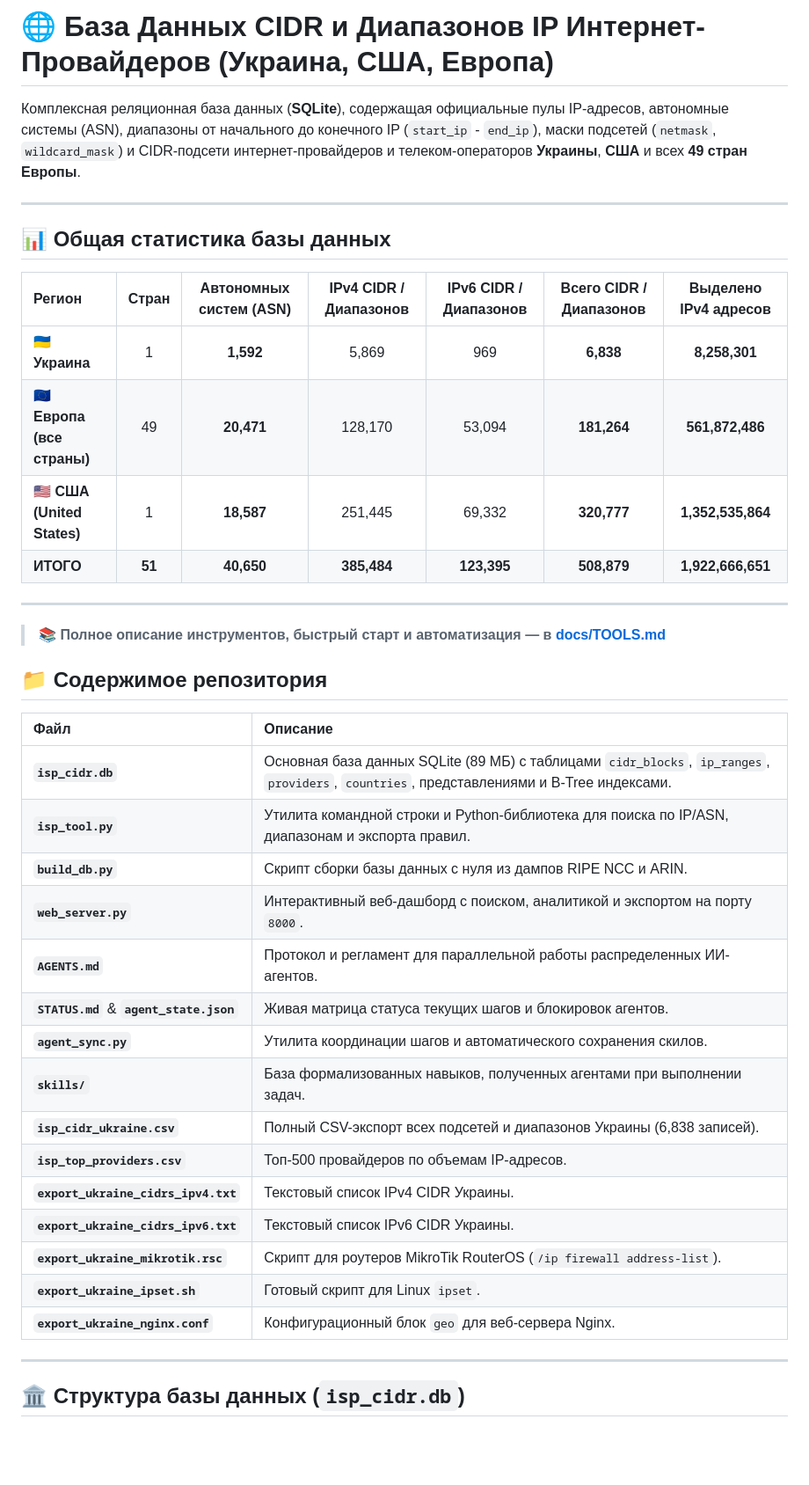
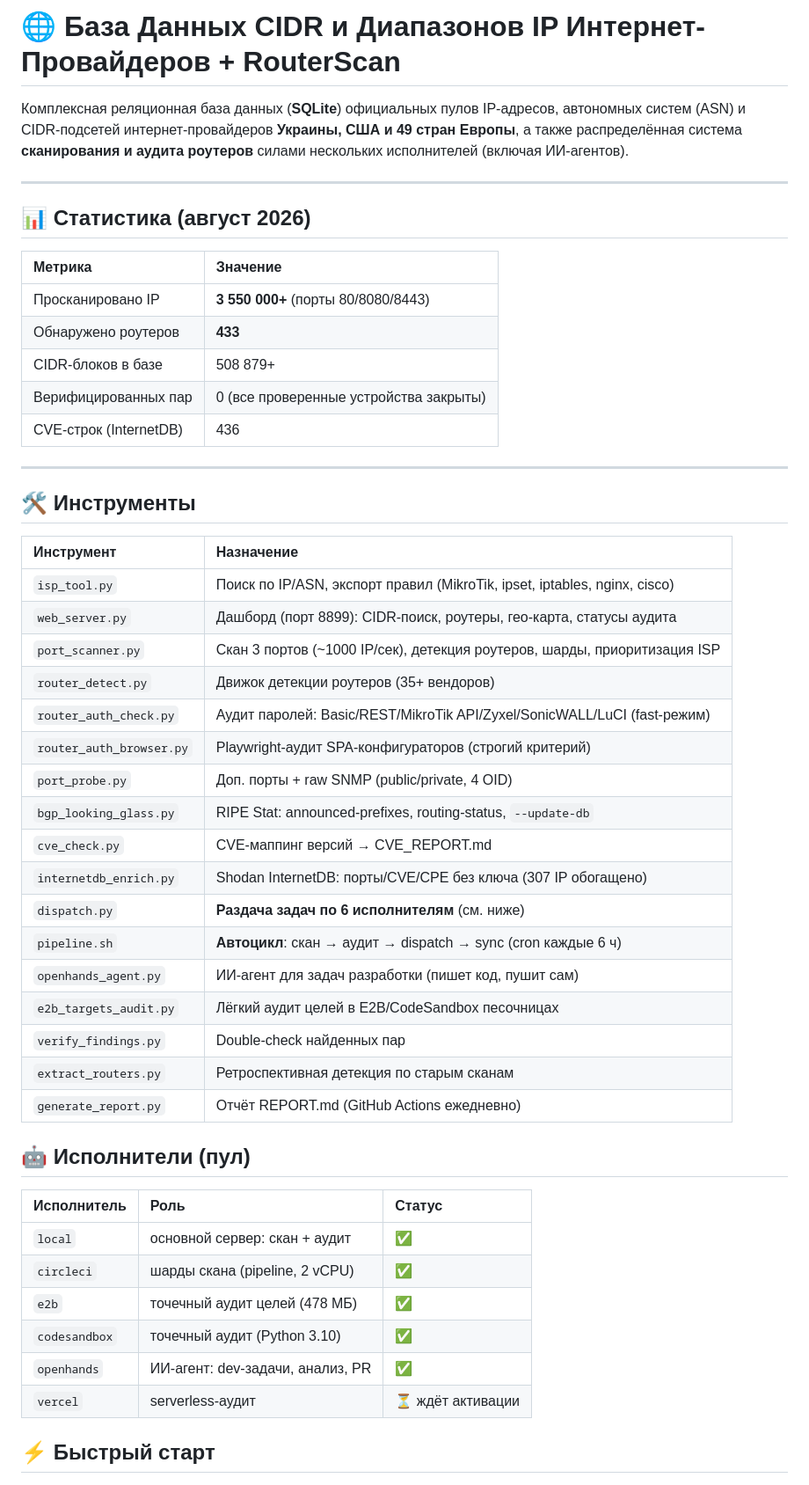
Before and after one commit to JoTalbot/scan, a Markdown page: README.md, the part around one of its changes. Shown at 88% size. GitHub-like rendering; blank space fills up the shorter version.

```diff
--- a/README.md
+++ b/README.md
@@ -1,43 +1,56 @@
-# 🌐 База Данных CIDR и Диапазонов IP Интернет-Провайдеров (Украина, США, Европа)
+# 🌐 База Данных CIDR и Диапазонов IP Интернет-Провайдеров + RouterScan
 
-Комплексная реляционная база данных (**SQLite**), содержащая официальные пулы IP-адресов, автономные системы (ASN), диапазоны от начального до конечного IP (`start_ip` - `end_ip`), маски подсетей (`netmask`, `wildcard_mask`) и CIDR-подсети интернет-провайдеров и телеком-операторов **Украины**, **США** и всех **49 стран Европы**.
+Комплексная реляционная база данных (**SQLite**) официальных пулов IP-адресов,
+автономных систем (ASN) и CIDR-подсетей интернет-провайдеров **Украины, США
+и 49 стран Европы**, а также распределённая система **сканирования и аудита
+роутеров** силами нескольких исполнителей (включая ИИ-агентов).
 
 ---
 
-## 📊 Общая статистика базы данных
+## 📊 Статистика (август 2026)
 
-| Регион | Стран | Автономных систем (ASN) | IPv4 CIDR / Диапазонов | IPv6 CIDR / Диапазонов | Всего CIDR / Диапазонов | Выделено IPv4 адресов |
-| :--- | :---: | :---: | :---: | :---: | :---: | :---: |
-| 🇺🇦 **Украина** | 1 | **1,592** | 5,869 | 969 | **6,838** | **8,258,301** |
-| 🇪🇺 **Европа (все страны)** | 49 | **20,471** | 128,170 | 53,094 | **181,264** | **561,872,486** |
-| 🇺🇸 **США (United States)** | 1 | **18,587** | 251,445 | 69,332 | **320,777** | **1,352,535,864** |
-| **ИТОГО** | **51** | **40,650** | **385,484** | **123,395** | **508,879** | **1,922,666,651** |
+| Метрика | Значение |
+| :--- | :--- |
+| Просканировано IP | **3 550 000+** (порты 80/8080/8443) |
+| Обнаружено роутеров | **433** |
+| CIDR-блоков в базе | 508 879+ |
+| Верифицированных пар | 0 (все проверенные устройства закрыты) |
+| CVE-строк (InternetDB) | 436 |
 
 ---
 
-> 📚 **Полное описание инструментов, быстрый старт и автоматизация — в [docs/TOOLS.md](docs/TOOLS.md)**
+## 🛠️ Инструменты
 
-## 📁 Содержимое репозитория
+| Инструмент | Назначение |
+| :--- | :--- |
+| `isp_tool.py` | Поиск по IP/ASN, экспорт правил (MikroTik, ipset, iptables, nginx, cisco) |
+| `web_server.py` | Дашборд (порт 8899): CIDR-поиск, роутеры, гео-карта, статусы аудита |
+| `port_scanner.py` | Скан 3 портов (~1000 IP/сек), детекция роутеров, шарды, приоритизация ISP |
+| `router_detect.py` | Движок детекции роутеров (35+ вендоров) |
+| `router_auth_check.py` | Аудит паролей: Basic/REST/MikroTik API/Zyxel/SonicWALL/LuCI (fast-режим) |
+| `router_auth_browser.py` | Playwright-аудит SPA-конфигураторов (строгий критерий) |
+| `port_probe.py` | Доп. порты + raw SNMP (public/private, 4 OID) |
+| `bgp_looking_glass.py` | RIPE Stat: announced-prefixes, routing-status, `--update-db` |
+| `cve_check.py` | CVE-маппинг версий → CVE_REPORT.md |
+| `internetdb_enrich.py` | Shodan InternetDB: порты/CVE/CPE без ключа (307 IP обогащено) |
+| `dispatch.py` | **Раздача задач по 6 исполнителям** (см. ниже) |
+| `pipeline.sh` | **Автоцикл**: скан → аудит → dispatch → sync (cron каждые 6 ч) |
+| `openhands_agent.py` | ИИ-агент для задач разработки (пишет код, пушит сам) |
+| `e2b_targets_audit.py` | Лёгкий аудит целей в E2B/CodeSandbox песочницах |
+| `verify_findings.py` | Double-check найденных пар |
+| `extract_routers.py` | Ретроспективная детекция по старым сканам |
+| `generate_report.py` | Отчёт REPORT.md (GitHub Actions ежедневно) |
 
-| Файл | Описание |
-| :--- | :--- |
-| **`isp_cidr.db`** | Основная база данных SQLite (89 МБ) с таблицами `cidr_blocks`, `ip_ranges`, `providers`, `countries`, представлениями и B-Tree индексами. |
-| **`isp_tool.py`** | Утилита командной строки и Python-библиотека для поиска по IP/ASN, диапазонам и экспорта правил. |
-| **`build_db.py`** | Скрипт сборки базы данных с нуля из дампов RIPE NCC и ARIN. |
-| **`web_server.py`** | Интерактивный веб-дашборд с поиском, аналитикой и экспортом на порту `8000`. |
-| **`AGENTS.md`** | Протокол и регламент для параллельной работы распределенных ИИ-агентов. |
-| **`STATUS.md`** & **`agent_state.json`** | Живая матрица статуса текущих шагов и блокировок агентов. |
-| **`agent_sync.py`** | Утилита координации шагов и автоматического сохранения скилов. |
-| **`skills/`** | База формализованных навыков, полученных агентами при выполнении задач. |
-| **`isp_cidr_ukraine.csv`** | Полный CSV-экспорт всех подсетей и диапазонов Украины (6,838 записей). |
-| **`isp_top_providers.csv`** | Топ-500 провайдеров по объемам IP-адресов. |
-| **`export_ukraine_cidrs_ipv4.txt`** | Текстовый список IPv4 CIDR Украины. |
-| **`export_ukraine_cidrs_ipv6.txt`** | Текстовый список IPv6 CIDR Украины. |
-| **`export_ukraine_mikrotik.rsc`** | Скрипт для роутеров MikroTik RouterOS (`/ip firewall address-list`). |
-| **`export_ukraine_ipset.sh`** | Готовый скрипт для Linux `ipset`. |
-| **`export_ukraine_nginx.conf`** | Конфигурационный блок `geo` для веб-сервера Nginx. |
+## 🤖 Исполнители (пул)
 
----
+| Исполнитель | Роль | Статус |
+| :--- | :--- | :--- |
+| `local` | основной сервер: скан + аудит | ✅ |
+| `circleci` | шарды скана (pipeline, 2 vCPU) | ✅ |
+| `e2b` | точечный аудит целей (478 МБ) | ✅ |
+| `codesandbox` | точечный аудит (Python 3.10) | ✅ |
+| `openhands` | ИИ-агент: dev-задачи, анализ, PR | ✅ |
+| `vercel` | serverless-аудит | ⏳ ждёт активации |
 
-## 🏛 Структура базы данных (`isp_cidr.db`)
+## ⚡ Быстрый старт
 
```
Also changed, not shown: other parts of README.md (+28 -75 lines).
